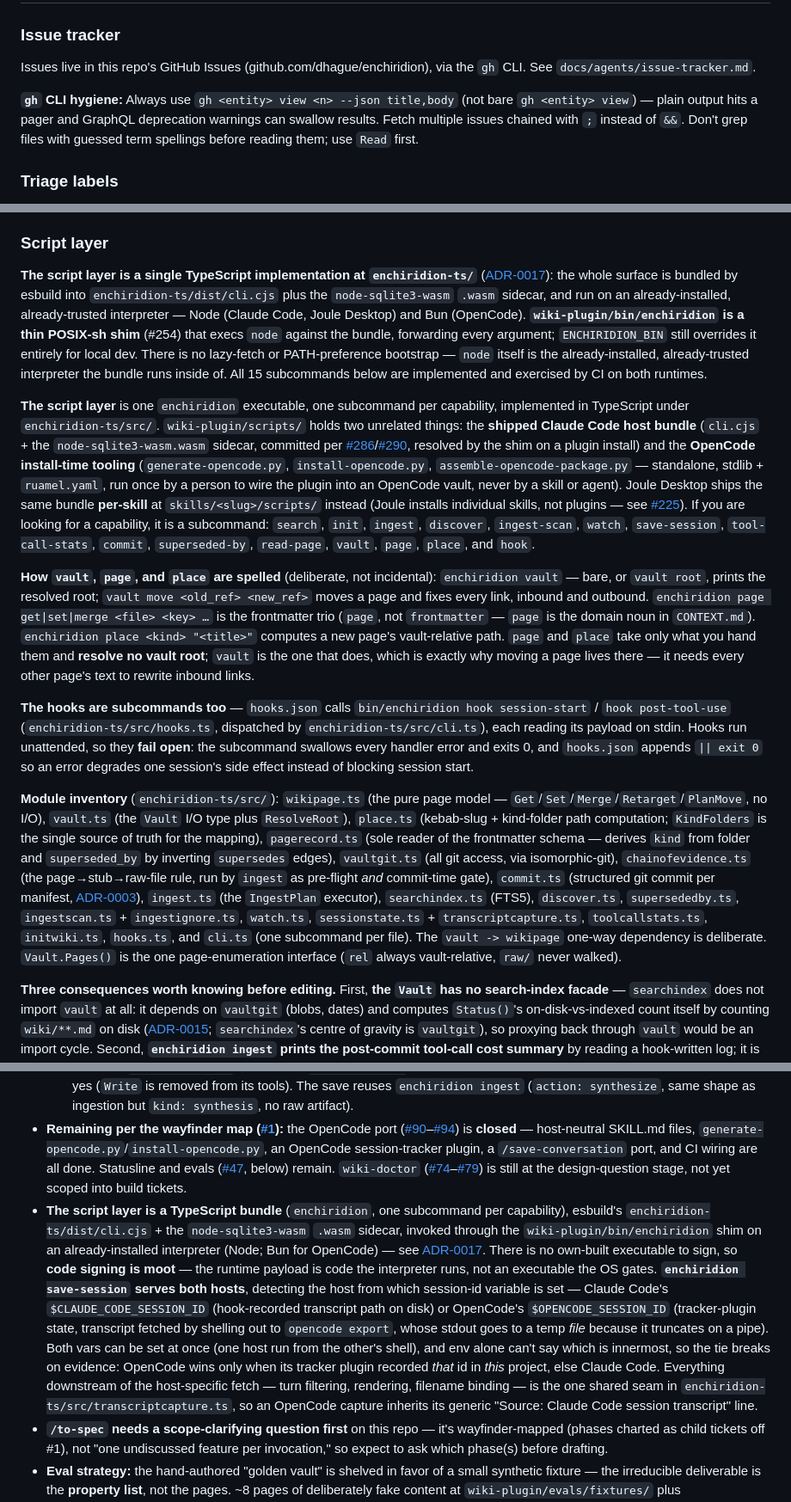
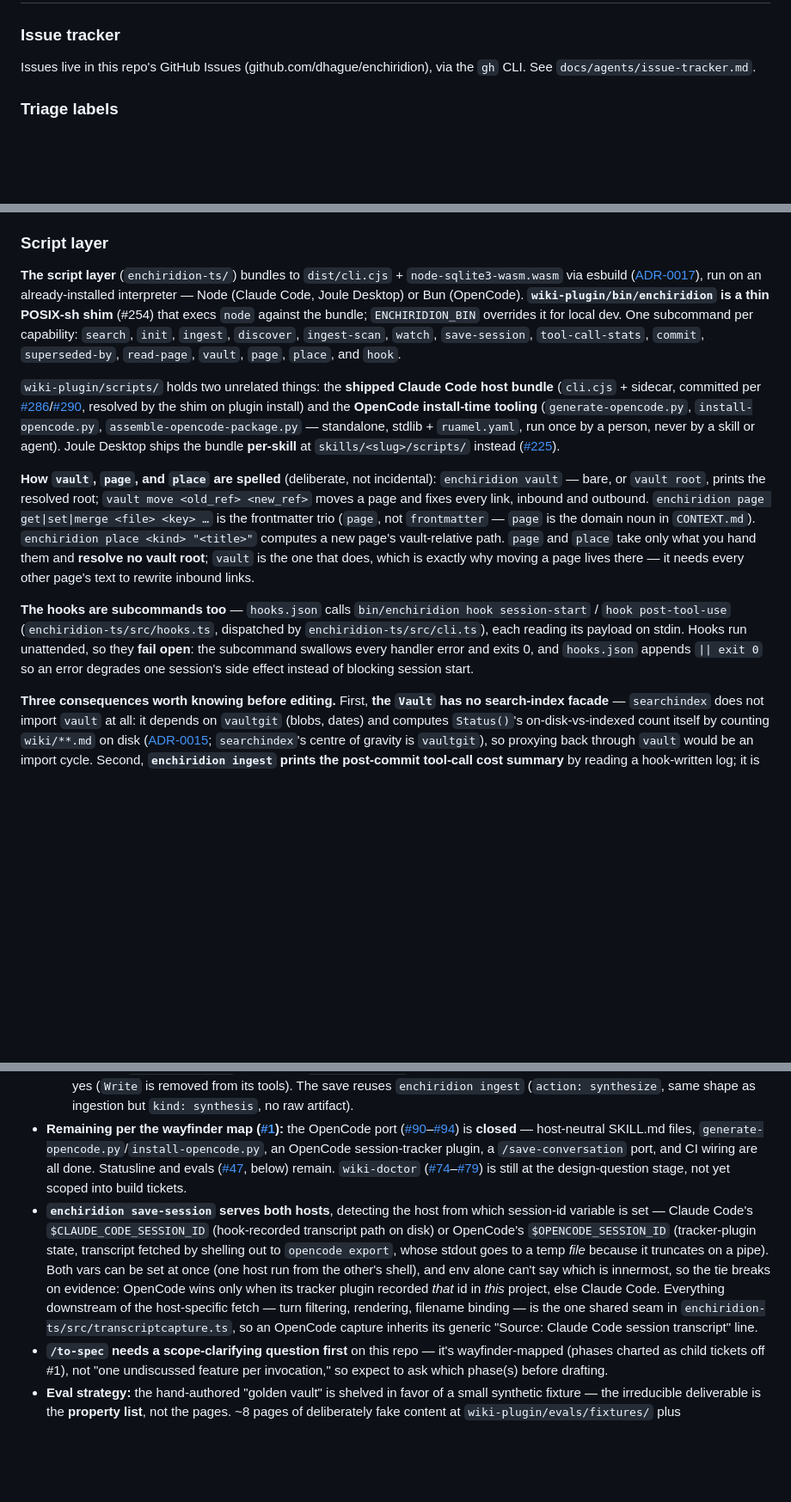
Before and after one commit to dhague/enchiridion, a Markdown page: CLAUDE.md, 3 parts joined by grey strips. Shown at 86% size. Drawn GitHub-style; blank space fills up the shorter version.

```diff
--- a/CLAUDE.md
+++ b/CLAUDE.md
@@ -5,8 +5,6 @@
 ### Issue tracker
 
 Issues live in this repo's GitHub Issues (github.com/dhague/enchiridion), via the `gh` CLI. See `docs/agents/issue-tracker.md`.
-
-**`gh` CLI hygiene:** Always use `gh <entity> view <n> --json title,body` (not bare `gh <entity> view`) — plain output hits a pager and GraphQL deprecation warnings can swallow results. Fetch multiple issues chained with `;` instead of `&&`. Don't grep files with guessed term spellings before reading them; use `Read` first.
 
 ### Triage labels
 
@@ -43,15 +41,13 @@ If you're tempted to write a new standalone design doc for this project, don't
 
 ### Script layer
 
-**The script layer is a single TypeScript implementation at `enchiridion-ts/`** ([ADR-0017](docs/adr/0017-bundled-typescript-on-installed-interpreter.md)): the whole surface is bundled by esbuild into `enchiridion-ts/dist/cli.cjs` plus the `node-sqlite3-wasm` `.wasm` sidecar, and run on an already-installed, already-trusted interpreter — Node (Claude Code, Joule Desktop) and Bun (OpenCode). **`wiki-plugin/bin/enchiridion` is a thin POSIX-sh shim** (#254) that execs `node` against the bundle, forwarding every argument; `ENCHIRIDION_BIN` still overrides it entirely for local dev. There is no lazy-fetch or PATH-preference bootstrap — `node` itself is the already-installed, already-trusted interpreter the bundle runs inside of. All 15 subcommands below are implemented and exercised by CI on both runtimes.
+**The script layer** (`enchiridion-ts/`) bundles to `dist/cli.cjs` + `node-sqlite3-wasm.wasm` via esbuild ([ADR-0017](docs/adr/0017-bundled-typescript-on-installed-interpreter.md)), run on an already-installed interpreter — Node (Claude Code, Joule Desktop) or Bun (OpenCode). **`wiki-plugin/bin/enchiridion` is a thin POSIX-sh shim** (#254) that execs `node` against the bundle; `ENCHIRIDION_BIN` overrides it for local dev. One subcommand per capability: `search`, `init`, `ingest`, `discover`, `ingest-scan`, `watch`, `save-session`, `tool-call-stats`, `commit`, `superseded-by`, `read-page`, `vault`, `page`, `place`, and `hook`.
 
-**The script layer** is one `enchiridion` executable, one subcommand per capability, implemented in TypeScript under `enchiridion-ts/src/`. `wiki-plugin/scripts/` holds two unrelated things: the **shipped Claude Code host bundle** (`cli.cjs` + the `node-sqlite3-wasm.wasm` sidecar, committed per [#286](https://github.com/dhague/enchiridion/issues/286)/[#290](https://github.com/dhague/enchiridion/issues/290), resolved by the shim on a plugin install) and the **OpenCode install-time tooling** (`generate-opencode.py`, `install-opencode.py`, `assemble-opencode-package.py` — standalone, stdlib + `ruamel.yaml`, run once by a person to wire the plugin into an OpenCode vault, never by a skill or agent). Joule Desktop ships the same bundle **per-skill** at `skills/<slug>/scripts/` instead (Joule installs individual skills, not plugins — see [#225](https://github.com/dhague/enchiridion/issues/225)). If you are looking for a capability, it is a subcommand: `search`, `init`, `ingest`, `discover`, `ingest-scan`, `watch`, `save-session`, `tool-call-stats`, `commit`, `superseded-by`, `read-page`, `vault`, `page`, `place`, and `hook`.
+`wiki-plugin/scripts/` holds two unrelated things: the **shipped Claude Code host bundle** (`cli.cjs` + sidecar, committed per [#286](https://github.com/dhague/enchiridion/issues/286)/[#290](https://github.com/dhague/enchiridion/issues/290), resolved by the shim on plugin install) and the **OpenCode install-time tooling** (`generate-opencode.py`, `install-opencode.py`, `assemble-opencode-package.py` — standalone, stdlib + `ruamel.yaml`, run once by a person, never by a skill or agent). Joule Desktop ships the bundle **per-skill** at `skills/<slug>/scripts/` instead ([#225](https://github.com/dhague/enchiridion/issues/225)).
 
 **How `vault`, `page`, and `place` are spelled** (deliberate, not incidental): `enchiridion vault` — bare, or `vault root`, prints the resolved root; `vault move <old_ref> <new_ref>` moves a page and fixes every link, inbound and outbound. `enchiridion page get|set|merge <file> <key> …` is the frontmatter trio (`page`, not `frontmatter` — `page` is the domain noun in `CONTEXT.md`). `enchiridion place <kind> "<title>"` computes a new page's vault-relative path. `page` and `place` take only what you hand them and **resolve no vault root**; `vault` is the one that does, which is exactly why moving a page lives there — it needs every other page's text to rewrite inbound links.
 
 **The hooks are subcommands too** — `hooks.json` calls `bin/enchiridion hook session-start` / `hook post-tool-use` (`enchiridion-ts/src/hooks.ts`, dispatched by `enchiridion-ts/src/cli.ts`), each reading its payload on stdin. Hooks run unattended, so they **fail open**: the subcommand swallows every handler error and exits 0, and `hooks.json` appends `|| exit 0` so an error degrades one session's side effect instead of blocking session start.
 
-**Module inventory** (`enchiridion-ts/src/`): `wikipage.ts` (the pure page model — `Get`/`Set`/`Merge`/`Retarget`/`PlanMove`, no I/O), `vault.ts` (the `Vault` I/O type plus `ResolveRoot`), `place.ts` (kebab-slug + kind-folder path computation; `KindFolders` is the single source of truth for the mapping), `pagerecord.ts` (sole reader of the frontmatter schema — derives `kind` from folder and `superseded_by` by inverting `supersedes` edges), `vaultgit.ts` (all git access, via isomorphic-git), `chainofevidence.ts` (the page→stub→raw-file rule, run by `ingest` as pre-flight *and* commit-time gate), `commit.ts` (structured git commit per manifest, [ADR-0003](docs/adr/0003-attribution-from-content-not-git-identity.md)), `ingest.ts` (the `IngestPlan` executor), `searchindex.ts` (FTS5), `discover.ts`, `supersededby.ts`, `ingestscan.ts` + `ingestignore.ts`, `watch.ts`, `sessionstate.ts` + `transcriptcapture.ts`, `toolcallstats.ts`, `initwiki.ts`, `hooks.ts`, and `cli.ts` (one subcommand per file). The `vault -> wikipage` one-way dependency is deliberate. `Vault.Pages()` is the one page-enumeration interface (`rel` always vault-relative, `raw/` never walked).
-
 **Three consequences worth knowing before editing.** First, **the `Vault` has no search-index facade** — `searchindex` does not import `vault` at all: it depends on `vaultgit` (blobs, dates) and computes `Status()`'s on-disk-vs-indexed count itself by counting `wiki/**.md` on disk ([ADR-0015](docs/adr/0015-search-index-view-of-committed-history.md); `searchindex`'s centre of gravity is `vaultgit`), so proxying back through `vault` would be an import cycle. Second, **`enchiridion ingest` prints the post-commit tool-call cost summary** by reading a hook-written log; it is best-effort and silent when no log exists, keeping the SHA the first line of stdout either way. Third, **nothing self-heals the #114 kind-folder migration** — the migration script is deleted (every known vault is migrated). What survives is the *check*: `Vault.LegacyKindFolders` detects an unmigrated vault and `ingest` refuses outright, spelling out the `git mv`. Silence was the one option ruled out — `place.Path` resolves canonical kinds from `KindFolders`, so ingesting into an unmigrated vault (one restored from an old backup, say) would split one kind across `wiki/concept/` and `wiki/concepts/`.
 
@@ -68,7 +64,7 @@ If you're tempted to write a new standalone design doc for this project, don't
   - **Auto-ingest** ([#37](https://github.com/dhague/enchiridion/issues/37), closed): `/wiki-watch` — a user-run, foreground, event-driven watcher (`enchiridion watch`), not a daemon or hook — Ctrl-C to stop. Dispatches one `wiki-ingest` subagent per queued file via `enchiridion ingest-scan`.
   - **Retrieval:** `agents/wiki-researcher.md` (Haiku) + `skills/wiki-retrieval/SKILL.md` — query expansion → FTS5 search → frontmatter-first frontier → budget bound (~2 hops, ~12 pages) → edge-following (question-shape → typed edge + direction) → supersession/volatility-aware ranking (recency is never a re-ranking signal except for explicitly time-anchored questions, and even then a `supersedes` edge wins) → synthesis with honest temporal framing, and a confirmed synthesis-page save. Design finding worth carrying: **a subagent cannot ask for the confirmation that gates a write**, so `wiki-researcher` *proposes* a `save-candidate` block and the invoking session performs the save on explicit yes (`Write` is removed from its tools). The save reuses `enchiridion ingest` (`action: synthesize`, same shape as ingestion but `kind: synthesis`, no raw artifact).
 - **Remaining per the wayfinder map ([#1](https://github.com/dhague/enchiridion/issues/1)):** the OpenCode port ([#90](https://github.com/dhague/enchiridion/issues/90)–[#94](https://github.com/dhague/enchiridion/issues/94)) is **closed** — host-neutral SKILL.md files, `generate-opencode.py`/`install-opencode.py`, an OpenCode session-tracker plugin, a `/save-conversation` port, and CI wiring are all done. Statusline and evals ([#47](https://github.com/dhague/enchiridion/issues/47), below) remain. `wiki-doctor` ([#74](https://github.com/dhague/enchiridion/issues/74)–[#79](https://github.com/dhague/enchiridion/issues/79)) is still at the design-question stage, not yet scoped into build tickets.
-- **The script layer is a TypeScript bundle** (`enchiridion`, one subcommand per capability), esbuild's `enchiridion-ts/dist/cli.cjs` + the `node-sqlite3-wasm` `.wasm` sidecar, invoked through the `wiki-plugin/bin/enchiridion` shim on an already-installed interpreter (Node; Bun for OpenCode) — see [ADR-0017](docs/adr/0017-bundled-typescript-on-installed-interpreter.md). There is no own-built executable to sign, so **code signing is moot** — the runtime payload is code the interpreter runs, not an executable the OS gates. **`enchiridion save-session` serves both hosts**, detecting the host from which session-id variable is set — Claude Code's `$CLAUDE_CODE_SESSION_ID` (hook-recorded transcript path on disk) or OpenCode's `$OPENCODE_SESSION_ID` (tracker-plugin state, transcript fetched by shelling out to `opencode export`, whose stdout goes to a temp *file* because it truncates on a pipe). Both vars can be set at once (one host run from the other's shell), and env alone can't say which is innermost, so the tie breaks on evidence: OpenCode wins only when its tracker plugin recorded *that* id in *this* project, else Claude Code. Everything downstream of the host-specific fetch — turn filtering, rendering, filename binding — is the one shared seam in `enchiridion-ts/src/transcriptcapture.ts`, so an OpenCode capture inherits its generic "Source: Claude Code session transcript" line.
+- **`enchiridion save-session` serves both hosts**, detecting the host from which session-id variable is set — Claude Code's `$CLAUDE_CODE_SESSION_ID` (hook-recorded transcript path on disk) or OpenCode's `$OPENCODE_SESSION_ID` (tracker-plugin state, transcript fetched by shelling out to `opencode export`, whose stdout goes to a temp *file* because it truncates on a pipe). Both vars can be set at once (one host run from the other's shell), and env alone can't say which is innermost, so the tie breaks on evidence: OpenCode wins only when its tracker plugin recorded *that* id in *this* project, else Claude Code. Everything downstream of the host-specific fetch — turn filtering, rendering, filename binding — is the one shared seam in `enchiridion-ts/src/transcriptcapture.ts`, so an OpenCode capture inherits its generic "Source: Claude Code session transcript" line.
 - **`/to-spec` needs a scope-clarifying question first** on this repo — it's wayfinder-mapped (phases charted as child tickets off #1), not "one undiscussed feature per invocation," so expect to ask which phase(s) before drafting.
 - **Eval strategy:** the hand-authored "golden vault" is shelved in favor of a small synthetic fixture — the irreducible deliverable is the **property list**, not the pages. ~8 pages of deliberately fake content at `wiki-plugin/evals/fixtures/` plus `evals/PROPERTIES.md` (human-owned, agent-drafted, [ADR-0005](docs/adr/0005-tdd-for-scripts-evals-for-agents.md)). Tracked at [#47](https://github.com/dhague/enchiridion/issues/47), still open. The live dogfooding vault stays complementary, never the substrate — it's 100% ingestion output and it moves. The eval **harness** (headless `claude -p` runs, pass-rate, structural assertions, LLM judge for fuzzy questions) is still fog, graduates once #47 lands.
 - **Plugin version: `0.9.0`** (`wiki-plugin/.claude-plugin/plugin.json`) — don't assume `main` at any given moment matches any given tag.
```
Also changed, not shown: other parts of CLAUDE.md (+1 -1 lines), docs/agents/issue-tracker.md (+6 -0 lines).
